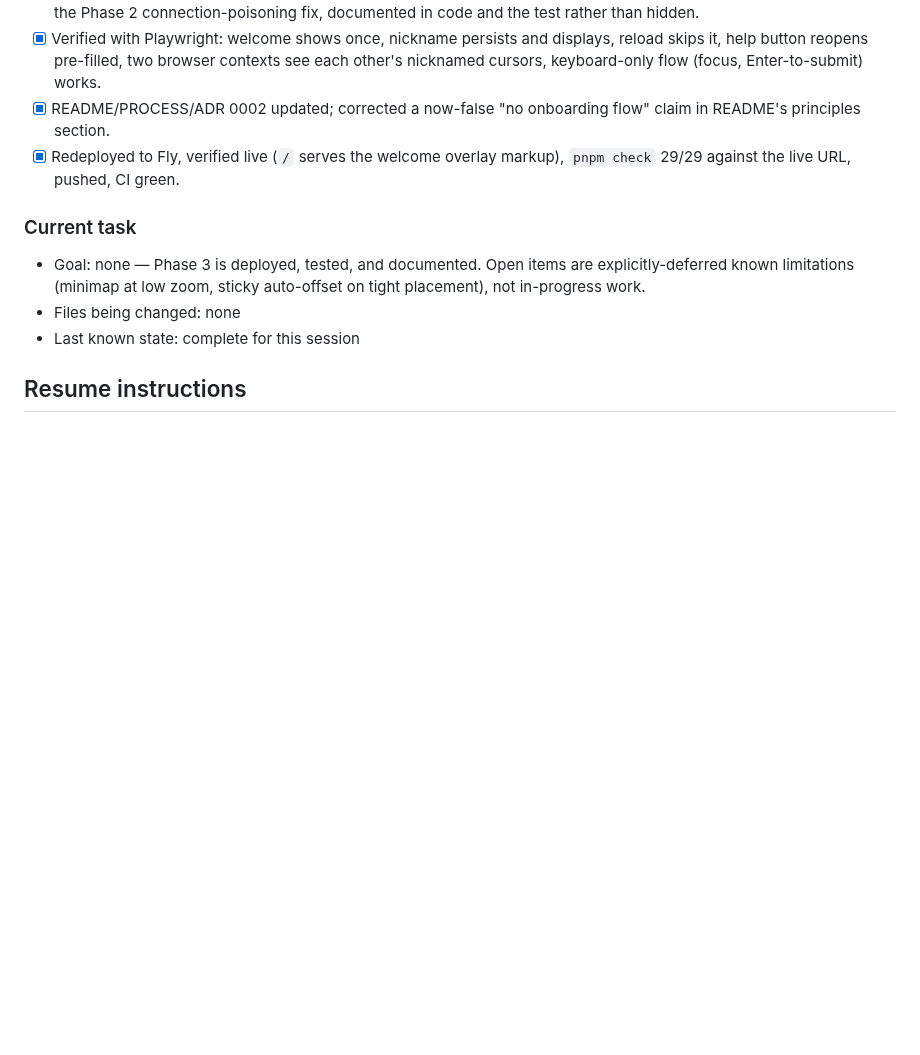
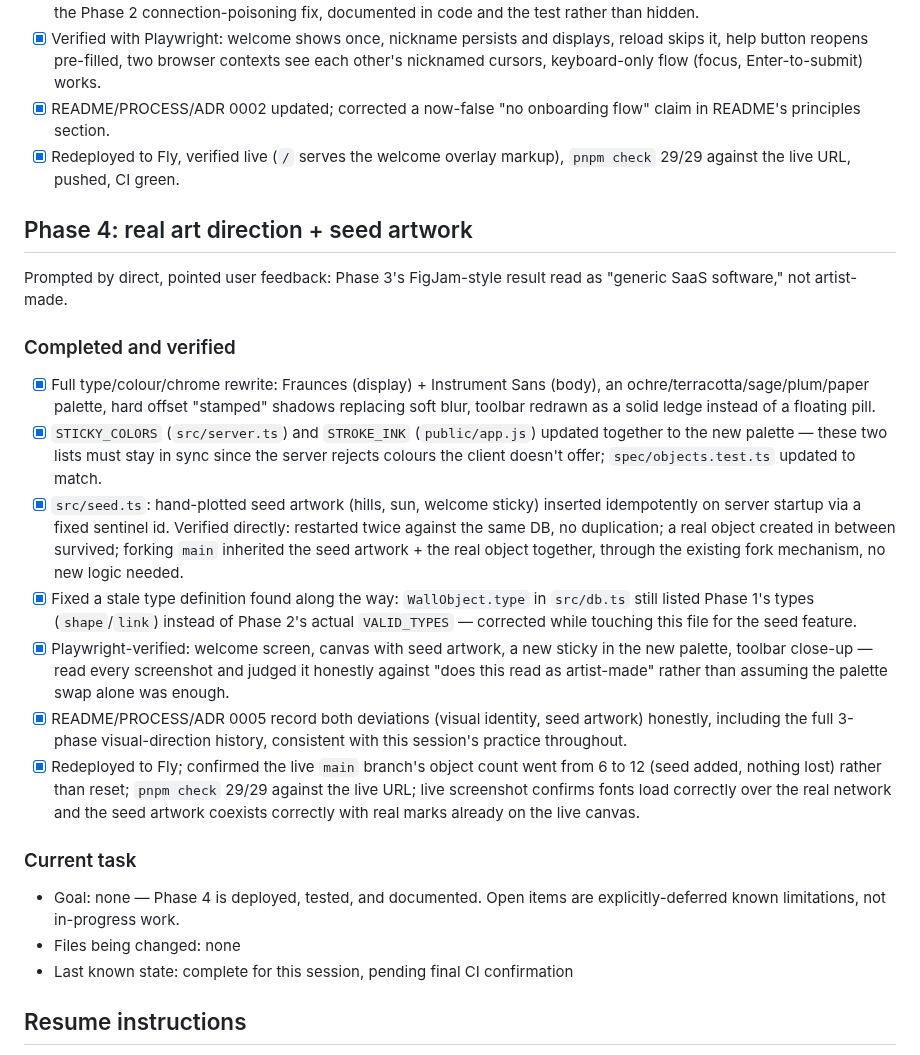
Before and after one commit to comp4020-agentic-coding-studio/comp4020-final-tejastagra, a Markdown page: docs/agent-progress.md, the part around the change. GitHub-like rendering; blank space fills up the shorter version.

Commit message:
Checkpoint: Phase 4 art direction and seed artwork deployed and verified
Co-Authored-By: Claude Sonnet 5 <noreply@anthropic.com>

```diff
--- a/docs/agent-progress.md
+++ b/docs/agent-progress.md
@@ -365,12 +365,48 @@ being "your digital space."
 - [x] Redeployed to Fly, verified live (`/` serves the welcome overlay
       markup), `pnpm check` 29/29 against the live URL, pushed, CI green.
 
+## Phase 4: real art direction + seed artwork
+
+Prompted by direct, pointed user feedback: Phase 3's FigJam-style result
+read as "generic SaaS software," not artist-made.
+
+### Completed and verified
+- [x] Full type/colour/chrome rewrite: Fraunces (display) + Instrument
+      Sans (body), an ochre/terracotta/sage/plum/paper palette, hard
+      offset "stamped" shadows replacing soft blur, toolbar redrawn as a
+      solid ledge instead of a floating pill.
+- [x] `STICKY_COLORS` (`src/server.ts`) and `STROKE_INK`
+      (`public/app.js`) updated together to the new palette — these two
+      lists must stay in sync since the server rejects colours the client
+      doesn't offer; `spec/objects.test.ts` updated to match.
+- [x] `src/seed.ts`: hand-plotted seed artwork (hills, sun, welcome
+      sticky) inserted idempotently on server startup via a fixed
+      sentinel id. Verified directly: restarted twice against the same
+      DB, no duplication; a real object created in between survived;
+      forking `main` inherited the seed artwork + the real object
+      together, through the existing fork mechanism, no new logic needed.
+- [x] Fixed a stale type definition found along the way: `WallObject.type`
+      in `src/db.ts` still listed Phase 1's types (`shape`/`link`) instead
+      of Phase 2's actual `VALID_TYPES` — corrected while touching this
+      file for the seed feature.
+- [x] Playwright-verified: welcome screen, canvas with seed artwork, a
+      new sticky in the new palette, toolbar close-up — read every
+      screenshot and judged it honestly against "does this read as
+      artist-made" rather than assuming the palette swap alone was enough.
+- [x] README/PROCESS/ADR 0005 record both deviations (visual identity,
+      seed artwork) honestly, including the full 3-phase visual-direction
+      history, consistent with this session's practice throughout.
+- [x] Redeployed to Fly; confirmed the live `main` branch's object count
+      went from 6 to 12 (seed added, nothing lost) rather than reset;
+      `pnpm check` 29/29 against the live URL; live screenshot confirms
+      fonts load correctly over the real network and the seed artwork
+      coexists correctly with real marks already on the live canvas.
+
 ### Current task
-- Goal: none — Phase 3 is deployed, tested, and documented. Open items are
-  explicitly-deferred known limitations (minimap at low zoom, sticky
-  auto-offset on tight placement), not in-progress work.
+- Goal: none — Phase 4 is deployed, tested, and documented. Open items are
+  explicitly-deferred known limitations, not in-progress work.
 - Files being changed: none
-- Last known state: complete for this session
+- Last known state: complete for this session, pending final CI confirmation
 
 ## Resume instructions
 Read this file, inspect `git status`, inspect the last commit and continue from the exact next task. Do not repeat completed work. If resuming Phase 2 specifically: the server-side work (commit `1bc744c`) is done and tested; the frontend rewrite is written but not yet visually verified — verify it first before adding anything further.
```
